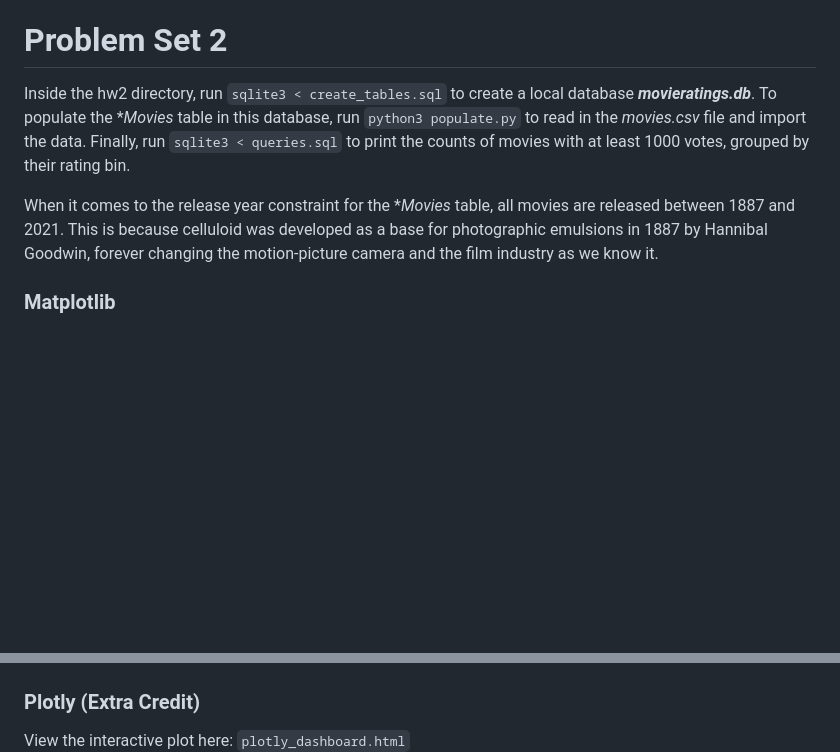
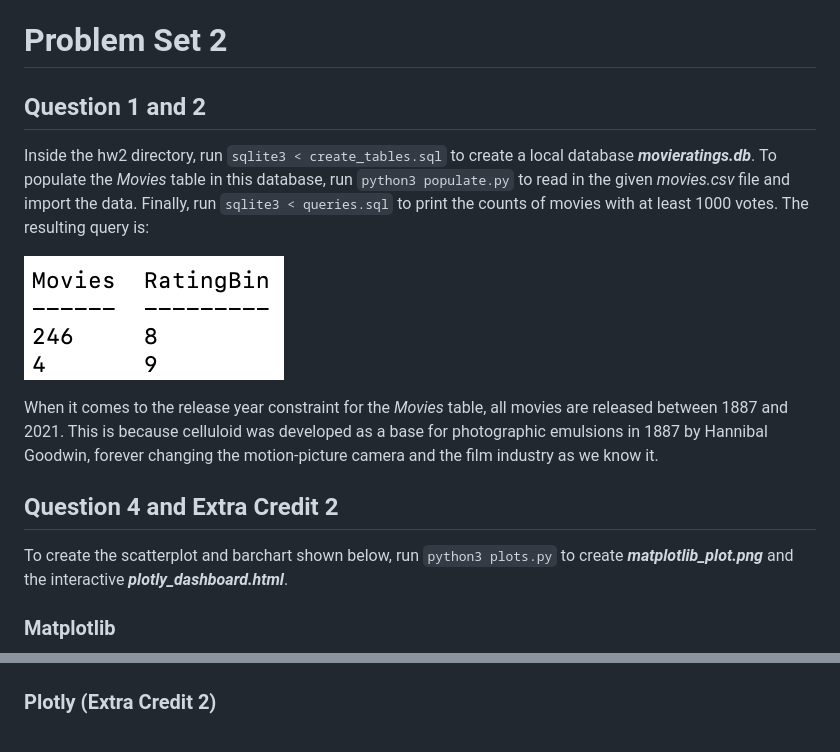
Before and after one commit to bbrown1021/Stats418Repo, a Markdown page: README.md, 2 parts joined by grey strips. Drawn GitHub-style; pictures changed too: hw2/screenshots/query_result.png (added); blank space fills up the shorter version.

Commit message:
clean q1,2,4 code and add README info

````diff
--- a/README.md
+++ b/README.md
@@ -4,15 +4,22 @@ Britney Brown (505-119-082)
 
 # Problem Set 2
 
-Inside the hw2 directory, run ```sqlite3 < create_tables.sql``` to create a local database ***movieratings.db***. To populate the **Movies* table in this database, run ```python3 populate.py``` to read in the *movies.csv* file and import the data. Finally, run ```sqlite3 < queries.sql``` to print the counts of movies with at least 1000 votes, grouped by their rating bin.
+## Question 1 and 2
 
-When it comes to the release year constraint for the **Movies* table, all movies are released between 1887 and 2021. This is because celluloid was developed as a base for photographic emulsions in 1887 by Hannibal Goodwin, forever changing the motion-picture camera and the film industry as we know it.
+Inside the hw2 directory, run ```sqlite3 < create_tables.sql``` to create a local database ***movieratings.db***. To populate the *Movies* table in this database, run ```python3 populate.py``` to read in the given *movies.csv* file and import the data. Finally, run ```sqlite3 < queries.sql``` to print the counts of movies with at least 1000 votes. The resulting query is:
+
+![](hw2/screenshots/query_result.png?raw=true "Query Result")
+
+When it comes to the release year constraint for the *Movies* table, all movies are released between 1887 and 2021. This is because celluloid was developed as a base for photographic emulsions in 1887 by Hannibal Goodwin, forever changing the motion-picture camera and the film industry as we know it.
+
+## Question 4 and Extra Credit 2
+
+To create the scatterplot and barchart shown below, run ```python3 plots.py``` to create ***matplotlib_plot.png*** and the interactive ***plotly_dashboard.html***.
 
 ### Matplotlib
 ![](hw2/matplotlib_plot.png?raw=true "Matplot Graph")
 
-### Plotly (Extra Credit)
-View the interactive plot here: ```plotly_dashboard.html```
+### Plotly (Extra Credit 2)
 ![](hw2/screenshots/scatterplot.png?raw=true "Plotly Scatterplot")
 ![](hw2/screenshots/barchart.png?raw=true "Plotly Bar Chart")
 
````
Also changed, not shown: hw2/matplotlib_plot.png, 2 other files.
